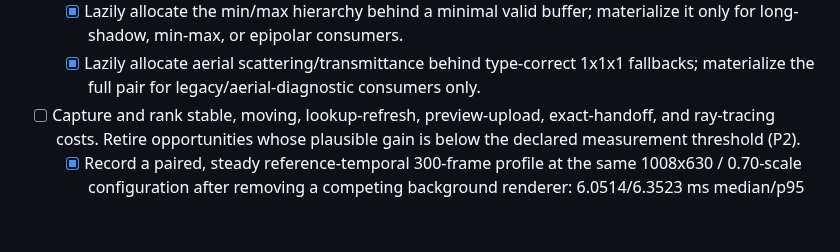
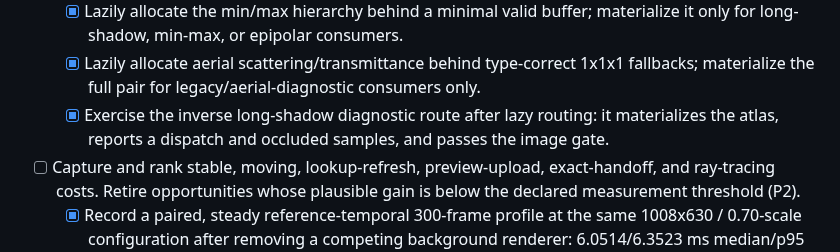
Before and after one commit to ChristofferGreen/htet, a Markdown page: docs/todo.md, the part around the change. Rendered like a GitHub page; blank space fills up the shorter version.

```diff
--- a/docs/todo.md
+++ b/docs/todo.md
@@ -244,6 +244,9 @@ because it is faster.
   - [x] Lazily allocate aerial scattering/transmittance behind type-correct
         1x1x1 fallbacks; materialize the full pair for legacy/aerial-diagnostic
         consumers only.
+  - [x] Exercise the inverse long-shadow diagnostic route after lazy routing:
+        it materializes the atlas, reports a dispatch and occluded samples, and
+        passes the image gate.
 - [ ] Capture and rank stable, moving, lookup-refresh, preview-upload,
       exact-handoff, and ray-tracing costs. Retire opportunities whose plausible
       gain is below the declared measurement threshold (P2).
```
Also changed, not shown: docs/metal-frame-time-optimization.md (+6 -0 lines).
